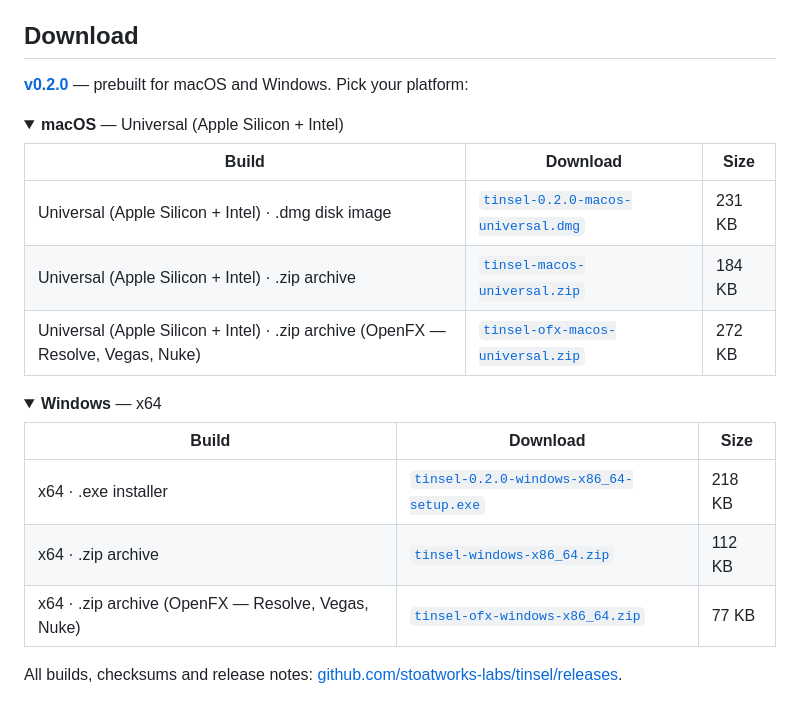
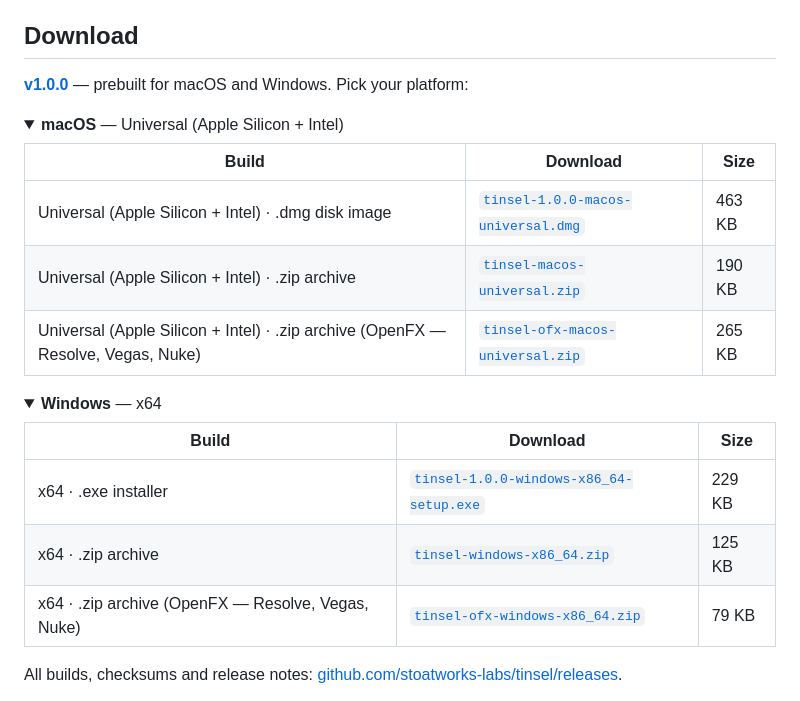
Before and after one commit to stoatworks-labs/tinsel, a Markdown page: README.md, the part around the change. GitHub-like rendering; folded sections open.

Commit message:
README: point the download block at the 1.0 release
Regenerated by stoatworks-backend/release/gen-downloads.py.

Co-Authored-By: Claude Opus 5 <noreply@anthropic.com>

```diff
--- a/README.md
+++ b/README.md
@@ -128,16 +128,16 @@ Developer ID-signed and notarised, so those need nothing either.
 
 ## Download
 
-**[v0.2.0](https://github.com/stoatworks-labs/tinsel/releases/tag/v0.2.0)** — prebuilt for macOS and Windows. Pick your platform:
+**[v1.0.0](https://github.com/stoatworks-labs/tinsel/releases/tag/v1.0.0)** — prebuilt for macOS and Windows. Pick your platform:
 
 <details>
 <summary><b>macOS</b> — Universal (Apple Silicon + Intel)</summary>
 
 | Build | Download | Size |
 | --- | --- | --- |
-| Universal (Apple Silicon + Intel) · .dmg disk image | [`tinsel-0.2.0-macos-universal.dmg`](https://github.com/stoatworks-labs/tinsel/releases/download/v0.2.0/tinsel-0.2.0-macos-universal.dmg) | 231 KB |
-| Universal (Apple Silicon + Intel) · .zip archive | [`tinsel-macos-universal.zip`](https://github.com/stoatworks-labs/tinsel/releases/latest/download/tinsel-macos-universal.zip) | 184 KB |
-| Universal (Apple Silicon + Intel) · .zip archive (OpenFX — Resolve, Vegas, Nuke) | [`tinsel-ofx-macos-universal.zip`](https://github.com/stoatworks-labs/tinsel/releases/latest/download/tinsel-ofx-macos-universal.zip) | 272 KB |
+| Universal (Apple Silicon + Intel) · .dmg disk image | [`tinsel-1.0.0-macos-universal.dmg`](https://github.com/stoatworks-labs/tinsel/releases/download/v1.0.0/tinsel-1.0.0-macos-universal.dmg) | 463 KB |
+| Universal (Apple Silicon + Intel) · .zip archive | [`tinsel-macos-universal.zip`](https://github.com/stoatworks-labs/tinsel/releases/latest/download/tinsel-macos-universal.zip) | 190 KB |
+| Universal (Apple Silicon + Intel) · .zip archive (OpenFX — Resolve, Vegas, Nuke) | [`tinsel-ofx-macos-universal.zip`](https://github.com/stoatworks-labs/tinsel/releases/latest/download/tinsel-ofx-macos-universal.zip) | 265 KB |
 
 </details>
 
@@ -146,9 +146,9 @@ Developer ID-signed and notarised, so those need nothing either.
 
 | Build | Download | Size |
 | --- | --- | --- |
-| x64 · .exe installer | [`tinsel-0.2.0-windows-x86_64-setup.exe`](https://github.com/stoatworks-labs/tinsel/releases/download/v0.2.0/tinsel-0.2.0-windows-x86_64-setup.exe) | 218 KB |
-| x64 · .zip archive | [`tinsel-windows-x86_64.zip`](https://github.com/stoatworks-labs/tinsel/releases/latest/download/tinsel-windows-x86_64.zip) | 112 KB |
-| x64 · .zip archive (OpenFX — Resolve, Vegas, Nuke) | [`tinsel-ofx-windows-x86_64.zip`](https://github.com/stoatworks-labs/tinsel/releases/latest/download/tinsel-ofx-windows-x86_64.zip) | 77 KB |
+| x64 · .exe installer | [`tinsel-1.0.0-windows-x86_64-setup.exe`](https://github.com/stoatworks-labs/tinsel/releases/download/v1.0.0/tinsel-1.0.0-windows-x86_64-setup.exe) | 229 KB |
+| x64 · .zip archive | [`tinsel-windows-x86_64.zip`](https://github.com/stoatworks-labs/tinsel/releases/latest/download/tinsel-windows-x86_64.zip) | 125 KB |
+| x64 · .zip archive (OpenFX — Resolve, Vegas, Nuke) | [`tinsel-ofx-windows-x86_64.zip`](https://github.com/stoatworks-labs/tinsel/releases/latest/download/tinsel-ofx-windows-x86_64.zip) | 79 KB |
 
 </details>
 
```
